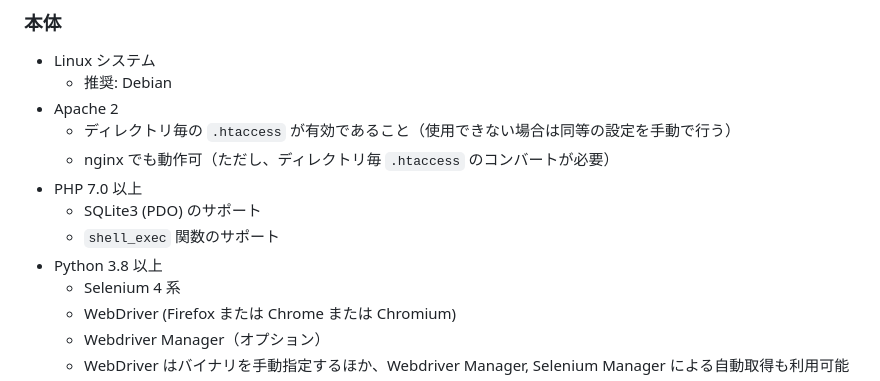
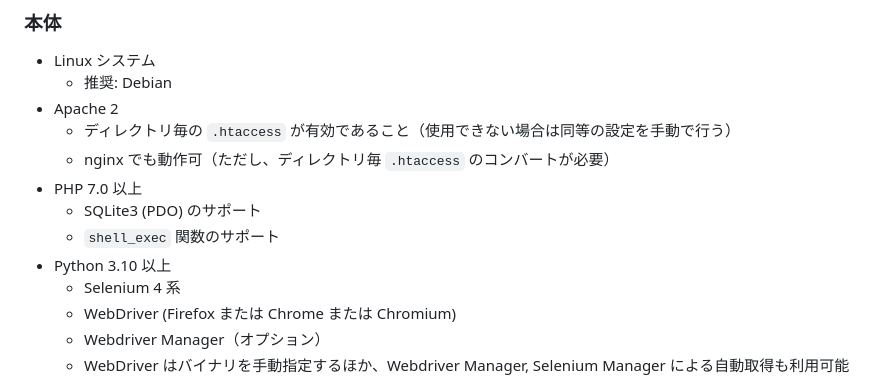
Before and after one commit to curegit/nominium, a Markdown page: README.md, the part around the change. Rendered like a GitHub page.

```diff
--- a/README.md
+++ b/README.md
@@ -24,7 +24,7 @@ PHP による WEB ページインターフェースからデータベースに
 - PHP 7.0 以上
   - SQLite3 (PDO) のサポート
   - `shell_exec` 関数のサポート
-- Python 3.8 以上
+- Python 3.10 以上
   - Selenium 4 系
   - WebDriver (Firefox または Chrome または Chromium)
   - Webdriver Manager（オプション）
```
